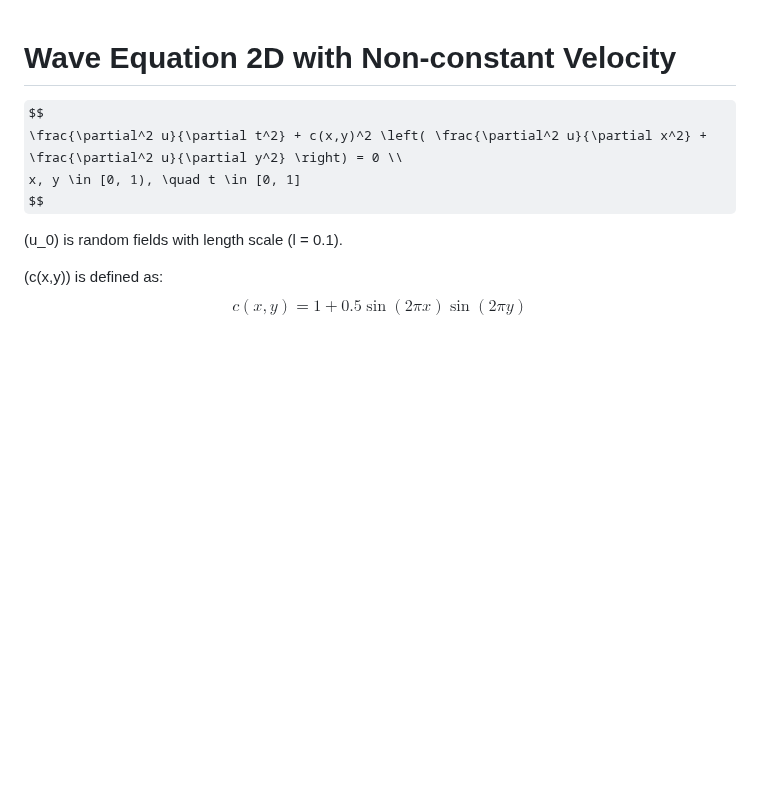
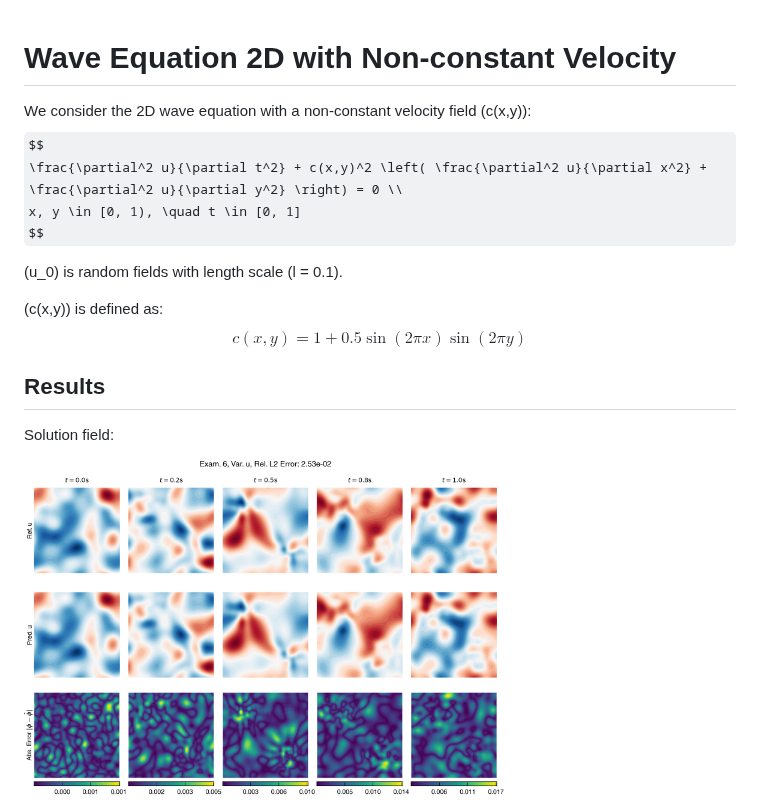
Before and after one commit to NanxiiChen/PI-CViT, a Markdown page: wave/README.md, the part around the change. Rendered like a GitHub page; pictures changed too: figures/wave_solution_field.png (added); some formulas as TeX source; blank space fills up the shorter version.

```diff
--- a/wave/README.md
+++ b/wave/README.md
@@ -1,5 +1,6 @@
 # Wave Equation 2D with Non-constant Velocity
 
+We consider the 2D wave equation with a non-constant velocity field \(c(x,y)\):
 $$
 \frac{\partial^2 u}{\partial t^2} + c(x,y)^2 \left( \frac{\partial^2 u}{\partial x^2} + \frac{\partial^2 u}{\partial y^2} \right) = 0 \\
 x, y \in [0, 1), \quad t \in [0, 1]
@@ -11,3 +12,9 @@ $$
 $$
 c(x,y) = 1 + 0.5 \sin(2 \pi x) \sin(2 \pi y)
 $$
+
+## Results
+
+Solution field:
+
+<img src="../figures/wave_solution_field.png" alt="Wave Solution Field" width="480"/>
```
Also changed, not shown: burgers/README.md (added, +20 -0 lines), figures/burgers_solution_field.png (added), figures/burgers_test_l2_convergence.png (added), 1 other file.
